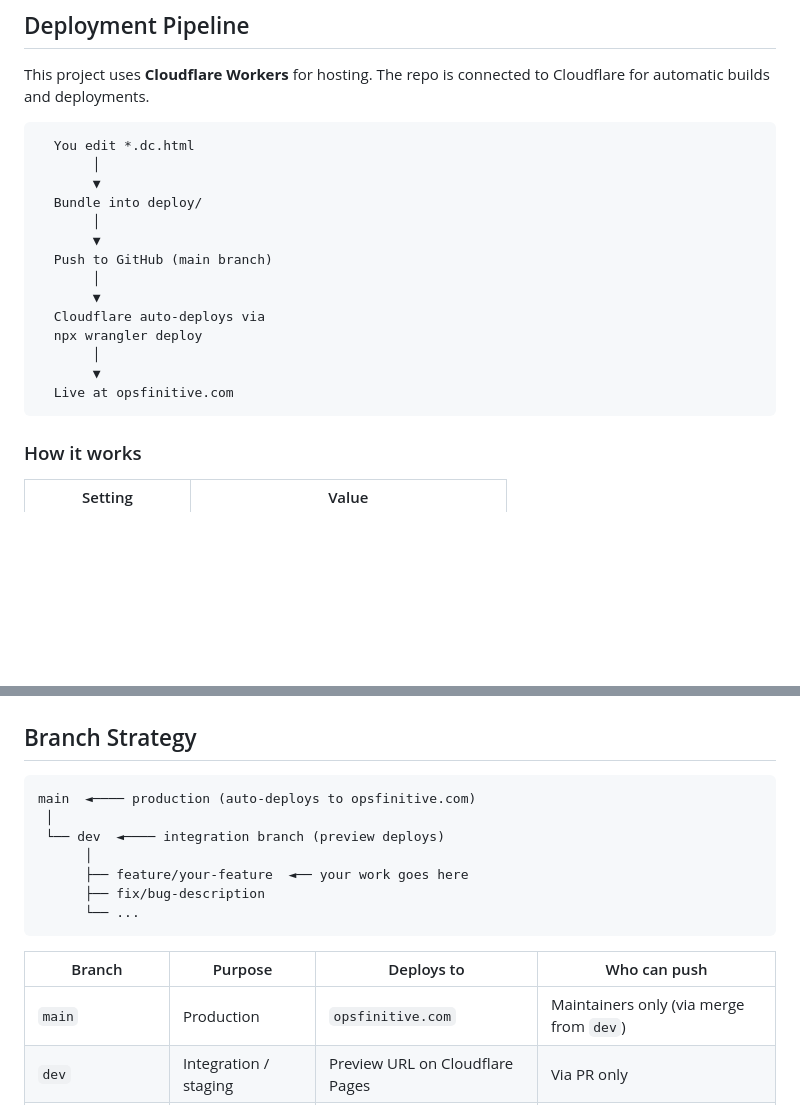
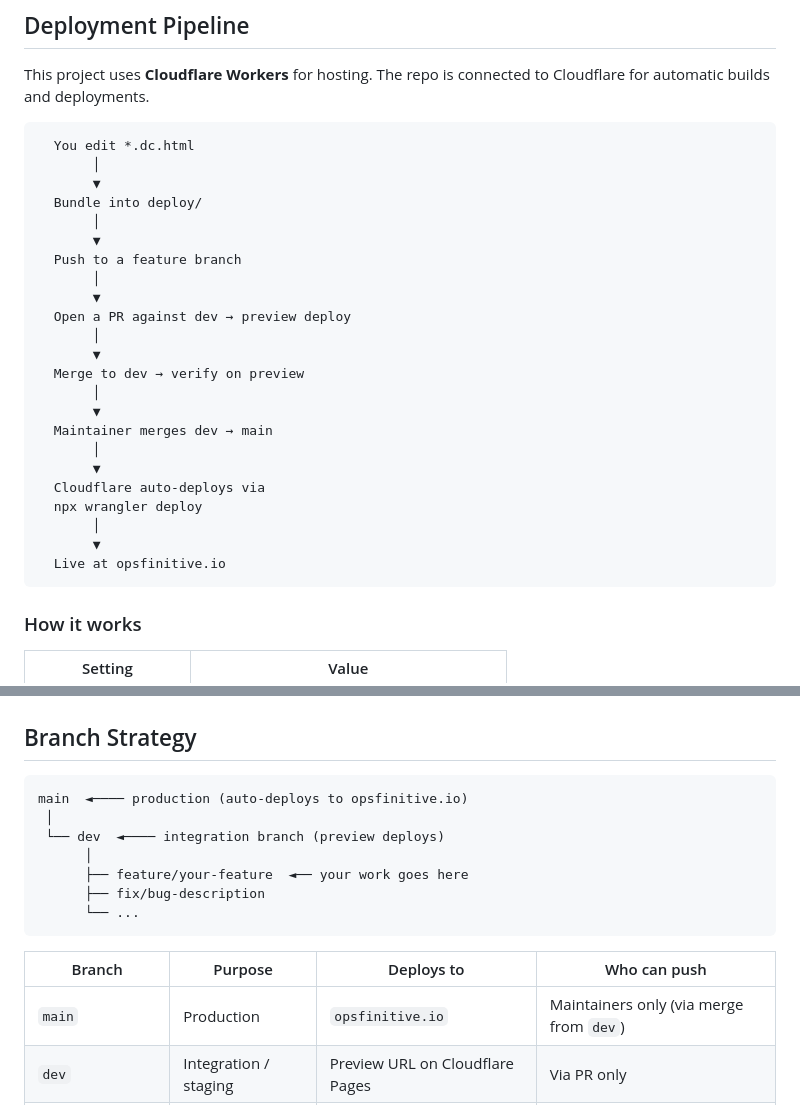
Before and after one commit to davis-lang/official-website, a Markdown page: README.md, 2 parts joined by grey strips. GitHub-like rendering; blank space fills up the shorter version.

Commit message:
Fix domain to opsfinitive.io and add PR workflow to pipeline diagram
Co-Authored-By: Claude Opus 4.6 (1M context) <noreply@anthropic.com>

````diff
--- a/README.md
+++ b/README.md
@@ -89,14 +89,23 @@ This project uses **Cloudflare Workers** for hosting. The repo is connected to C
   Bundle into deploy/
        │
        ▼
-  Push to GitHub (main branch)
+  Push to a feature branch
+       │
+       ▼
+  Open a PR against dev → preview deploy
+       │
+       ▼
+  Merge to dev → verify on preview
+       │
+       ▼
+  Maintainer merges dev → main
        │
        ▼
   Cloudflare auto-deploys via
   npx wrangler deploy
        │
        ▼
-  Live at opsfinitive.com
+  Live at opsfinitive.io
 ```
 
 ### How it works
@@ -179,7 +188,7 @@ We welcome contributions! Please follow these guidelines:
 ## Branch Strategy
 
 ```
-main  ◄──── production (auto-deploys to opsfinitive.com)
+main  ◄──── production (auto-deploys to opsfinitive.io)
  │
  └── dev  ◄──── integration branch (preview deploys)
       │
@@ -190,7 +199,7 @@ main  ◄──── production (auto-deploys to opsfinitive.com)
 
 | Branch    | Purpose                          | Deploys to                          | Who can push |
 |-----------|----------------------------------|-------------------------------------|--------------|
-| `main`    | Production                       | `opsfinitive.com`                   | Maintainers only (via merge from `dev`) |
+| `main`    | Production                       | `opsfinitive.io`                   | Maintainers only (via merge from `dev`) |
 | `dev`     | Integration / staging            | Preview URL on Cloudflare Pages     | Via PR only  |
 | `feature/*`, `fix/*` | Individual work       | Preview URL per PR                  | Contributors |
 
````
Also changed, not shown: other parts of README.md (+1 -1 lines).
